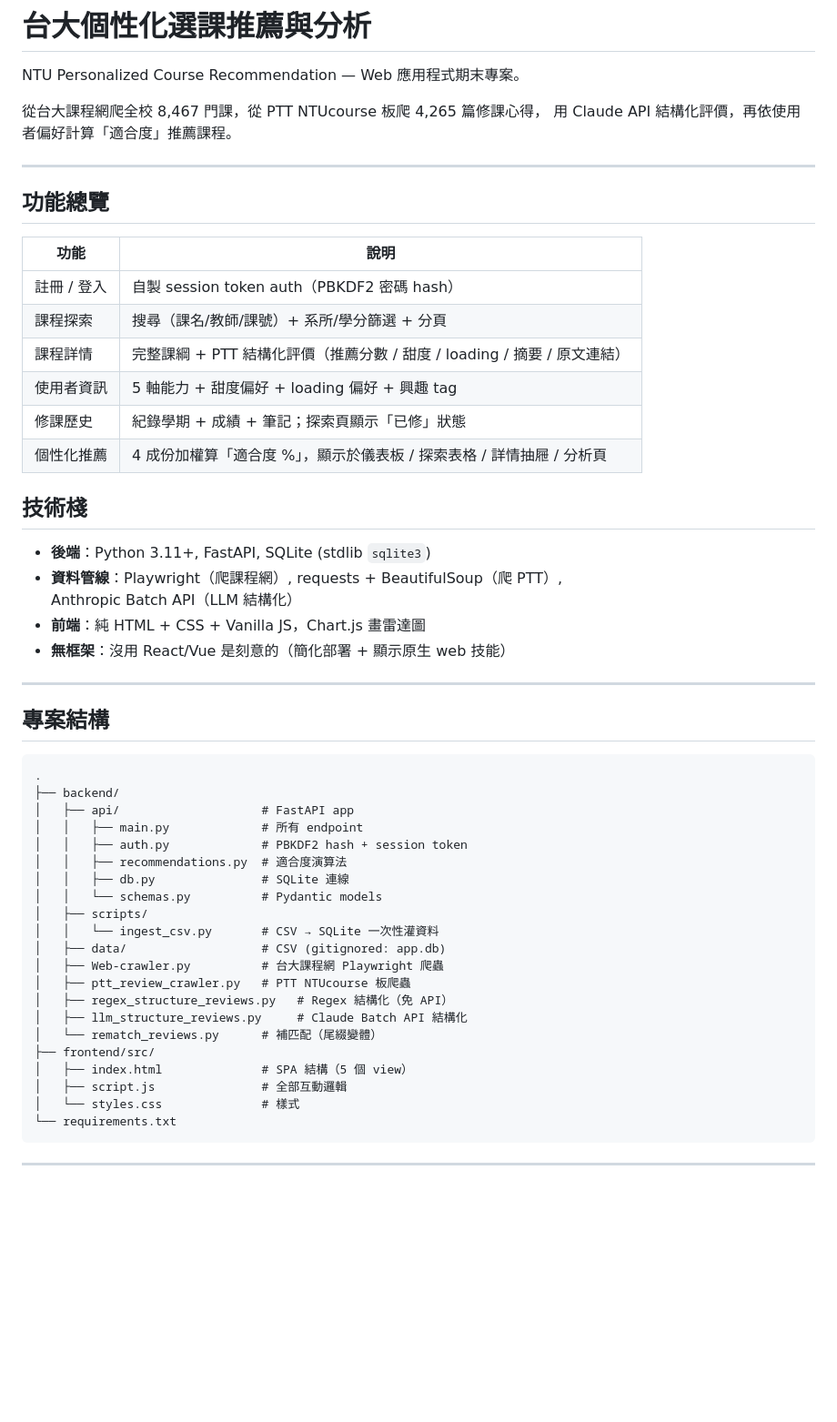
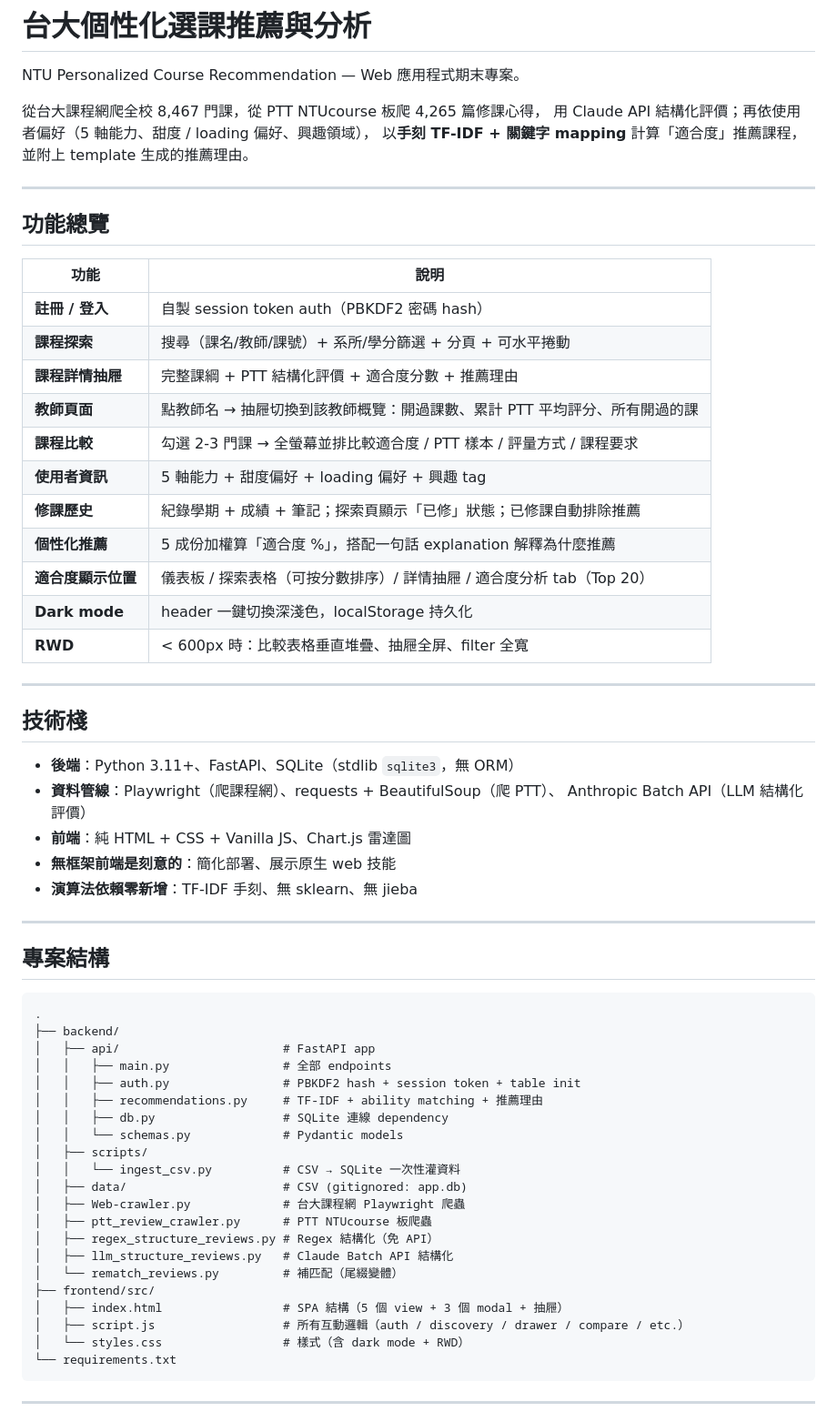
Before and after one commit to a0926354991/Web-App-Final-Project, a Markdown page: README.md, the part around one of its changes. Shown at 91% size. Drawn GitHub-style; blank space fills up the shorter version.

````diff
--- a/README.md
+++ b/README.md
@@ -3,7 +3,8 @@
 NTU Personalized Course Recommendation — Web 應用程式期末專案。
 
 從台大課程網爬全校 8,467 門課，從 PTT NTUcourse 板爬 4,265 篇修課心得，
-用 Claude API 結構化評價，再依使用者偏好計算「適合度」推薦課程。
+用 Claude API 結構化評價；再依使用者偏好（5 軸能力、甜度 / loading 偏好、興趣領域），
+以**手刻 TF-IDF + 關鍵字 mapping** 計算「適合度」推薦課程，並附上 template 生成的推薦理由。
 
 ---
 
@@ -11,20 +12,28 @@ NTU Personalized Course Recommendation — Web 應用程式期末專案。
 
 | 功能 | 說明 |
 |---|---|
-| 註冊 / 登入 | 自製 session token auth（PBKDF2 密碼 hash）|
-| 課程探索 | 搜尋（課名/教師/課號）+ 系所/學分篩選 + 分頁 |
-| 課程詳情 | 完整課綱 + PTT 結構化評價（推薦分數 / 甜度 / loading / 摘要 / 原文連結）|
-| 使用者資訊 | 5 軸能力 + 甜度偏好 + loading 偏好 + 興趣 tag |
-| 修課歷史 | 紀錄學期 + 成績 + 筆記；探索頁顯示「已修」狀態 |
-| 個性化推薦 | 4 成份加權算「適合度 %」，顯示於儀表板 / 探索表格 / 詳情抽屜 / 分析頁 |
+| **註冊 / 登入** | 自製 session token auth（PBKDF2 密碼 hash） |
+| **課程探索** | 搜尋（課名/教師/課號）+ 系所/學分篩選 + 分頁 + 可水平捲動 |
+| **課程詳情抽屜** | 完整課綱 + PTT 結構化評價 + 適合度分數 + 推薦理由 |
+| **教師頁面** | 點教師名 → 抽屜切換到該教師概覽：開過課數、累計 PTT 平均評分、所有開過的課 |
+| **課程比較** | 勾選 2-3 門課 → 全螢幕並排比較適合度 / PTT 樣本 / 評量方式 / 課程要求 |
+| **使用者資訊** | 5 軸能力 + 甜度偏好 + loading 偏好 + 興趣 tag |
+| **修課歷史** | 紀錄學期 + 成績 + 筆記；探索頁顯示「已修」狀態；已修課自動排除推薦 |
+| **個性化推薦** | 5 成份加權算「適合度 %」，搭配一句話 explanation 解釋為什麼推薦 |
+| **適合度顯示位置** | 儀表板 / 探索表格（可按分數排序）/ 詳情抽屜 / 適合度分析 tab（Top 20）|
+| **Dark mode** | header 一鍵切換深淺色，localStorage 持久化 |
+| **RWD** | < 600px 時：比較表格垂直堆疊、抽屜全屏、filter 全寬 |
+
+---
 
 ## 技術棧
 
-- **後端**：Python 3.11+, FastAPI, SQLite (stdlib `sqlite3`)
-- **資料管線**：Playwright（爬課程網）, requests + BeautifulSoup（爬 PTT）,
-  Anthropic Batch API（LLM 結構化）
-- **前端**：純 HTML + CSS + Vanilla JS，Chart.js 畫雷達圖
-- **無框架**：沒用 React/Vue 是刻意的（簡化部署 + 顯示原生 web 技能）
+- **後端**：Python 3.11+、FastAPI、SQLite（stdlib `sqlite3`，無 ORM）
+- **資料管線**：Playwright（爬課程網）、requests + BeautifulSoup（爬 PTT）、
+  Anthropic Batch API（LLM 結構化評價）
+- **前端**：純 HTML + CSS + Vanilla JS、Chart.js 雷達圖
+- **無框架前端是刻意的**：簡化部署、展示原生 web 技能
+- **演算法依賴零新增**：TF-IDF 手刻、無 sklearn、無 jieba
 
 ---
 
@@ -33,24 +42,24 @@ NTU Personalized Course Recommendation — Web 應用程式期末專案。
 ```
 .
 ├── backend/
-│   ├── api/                    # FastAPI app
-│   │   ├── main.py             # 所有 endpoint
-│   │   ├── auth.py             # PBKDF2 hash + session token
-│   │   ├── recommendations.py  # 適合度演算法
-│   │   ├── db.py               # SQLite 連線
-│   │   └── schemas.py          # Pydantic models
+│   ├── api/                       # FastAPI app
+│   │   ├── main.py                # 全部 endpoints
+│   │   ├── auth.py                # PBKDF2 hash + session token + table init
+│   │   ├── recommendations.py     # TF-IDF + ability matching + 推薦理由
+│   │   ├── db.py                  # SQLite 連線 dependency
+│   │   └── schemas.py             # Pydantic models
 │   ├── scripts/
-│   │   └── ingest_csv.py       # CSV → SQLite 一次性灌資料
-│   ├── data/                   # CSV (gitignored: app.db)
-│   ├── Web-crawler.py          # 台大課程網 Playwright 爬蟲
-│   ├── ptt_review_crawler.py   # PTT NTUcourse 板爬蟲
-│   ├── regex_structure_reviews.py   # Regex 結構化（免 API）
-│   ├── llm_structure_reviews.py     # Claude Batch API 結構化
-│   └── rematch_reviews.py      # 補匹配（尾綴變體）
+│   │   └── ingest_csv.py          # CSV → SQLite 一次性灌資料
+│   ├── data/                      # CSV (gitignored: app.db)
+│   ├── Web-crawler.py             # 台大課程網 Playwright 爬蟲
+│   ├── ptt_review_crawler.py      # PTT NTUcourse 板爬蟲
+│   ├── regex_structure_reviews.py # Regex 結構化（免 API）
+│   ├── llm_structure_reviews.py   # Claude Batch API 結構化
+│   └── rematch_reviews.py         # 補匹配（尾綴變體）
 ├── frontend/src/
-│   ├── index.html              # SPA 結構（5 個 view）
-│   ├── script.js               # 全部互動邏輯
-│   └── styles.css              # 樣式
+│   ├── index.html                 # SPA 結構（5 個 view + 3 個 modal + 抽屜）
+│   ├── script.js                  # 所有互動邏輯（auth / discovery / drawer / compare / etc.）
+│   └── styles.css                 # 樣式（含 dark mode + RWD）
 └── requirements.txt
 ```
 
````
Also changed, not shown: other parts of README.md (+86 -44 lines).
